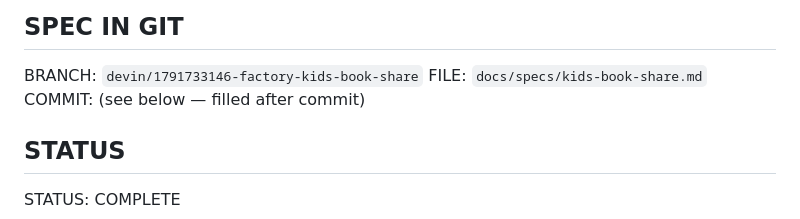
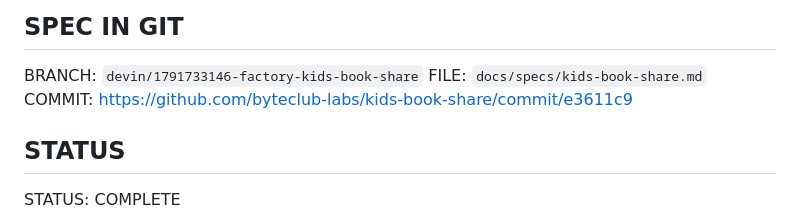
Before and after one commit to byteclub-labs/kids-book-share, a Markdown page: docs/specs/kids-book-share.md, the part around the change. Rendered like a GitHub page.

Commit message:
docs(spec): record spec commit URL
Co-Authored-By: Devin AI <158243242+devin-ai-integration[bot]@users.noreply.github.com>

```diff
--- a/docs/specs/kids-book-share.md
+++ b/docs/specs/kids-book-share.md
@@ -63,7 +63,7 @@ OUT:
 
 BRANCH: `devin/1791733146-factory-kids-book-share`
 FILE: `docs/specs/kids-book-share.md`
-COMMIT: (see below — filled after commit)
+COMMIT: https://github.com/byteclub-labs/kids-book-share/commit/e3611c9
 
 ## STATUS
 
```
